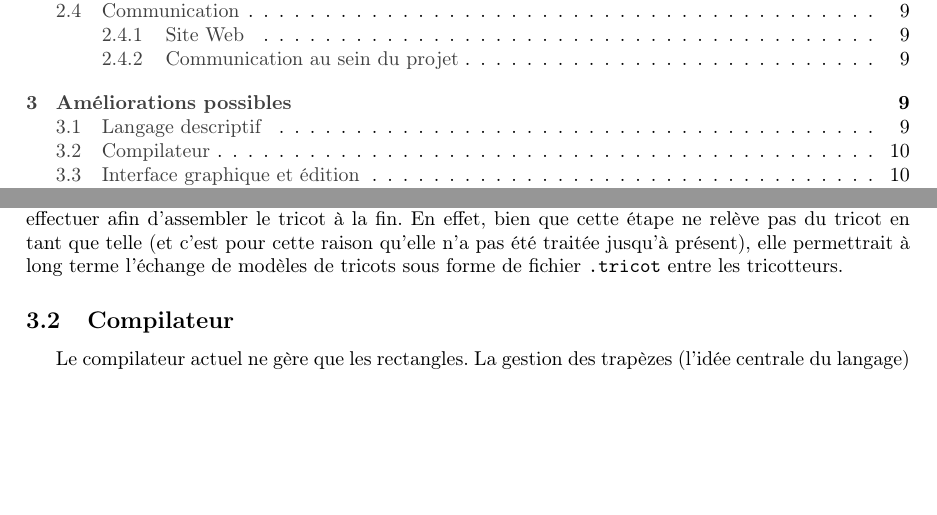
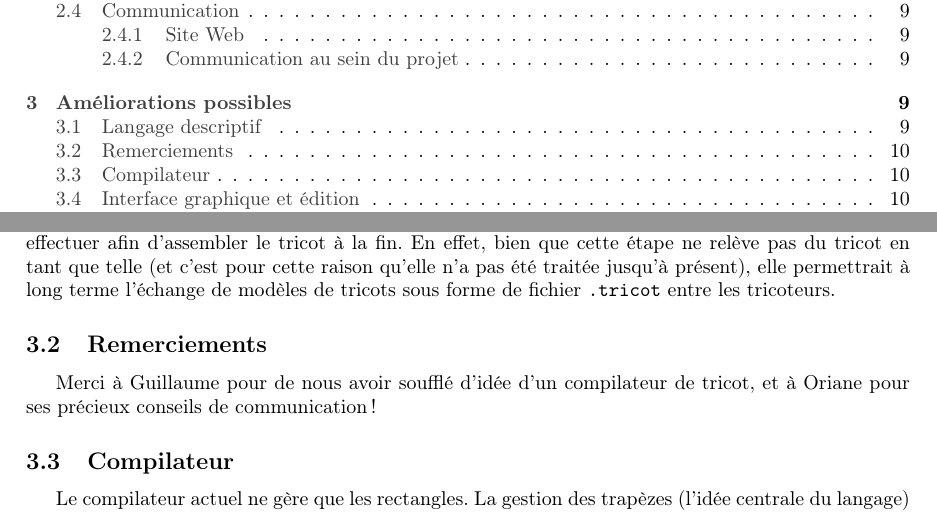
Before and after one commit to TriComp/Documents, a LaTeX paper (final-report/rapport.tex): two parts of pages 2 and 11 of 13 before the commit and two parts of pages 2 and 11 of 14 after it, joined at a grey line, cut so that both start at the same text, the shorter picture padded with empty space. Compiled offline with pdfLaTeX.

Commit message:
Remerciements

```diff
--- a/final-report/rapport.tex
+++ b/final-report/rapport.tex
@@ -592,9 +592,13 @@ De même, les tresses n'ont pas été intégrées au langage. Elles pourraient
  \item On pourrai se servir également de la définition de zones dans le tricot afin de décrire où positionner les tresses. \\
 \end{itemize}
 
-En outre, il pourrait être intéressant d'inclure dans le langage une description des coutures à effectuer afin d'assembler le tricot à la fin. En effet, bien que cette étape ne relève pas du tricot en tant que telle (et c'est pour cette raison qu'elle n'a pas été traitée jusqu'à présent), elle permettrait à long terme l'échange de modèles de tricots sous forme de fichier \texttt{.tricot} entre les tricotteurs.
+En outre, il pourrait être intéressant d'inclure dans le langage une description des coutures à effectuer afin d'assembler le tricot à la fin. En effet, bien que cette étape ne relève pas du tricot en tant que telle (et c'est pour cette raison qu'elle n'a pas été traitée jusqu'à présent), elle permettrait à long terme l'échange de modèles de tricots sous forme de fichier \texttt{.tricot} entre les tricoteurs.
 
 
+
+\subsection{Remerciements}
+
+Merci à Guillaume pour de nous avoir soufflé d'idée d'un compilateur de tricot, et à Oriane pour ses précieux conseils de communication !
 
 \subsection{Compilateur}
 
```
